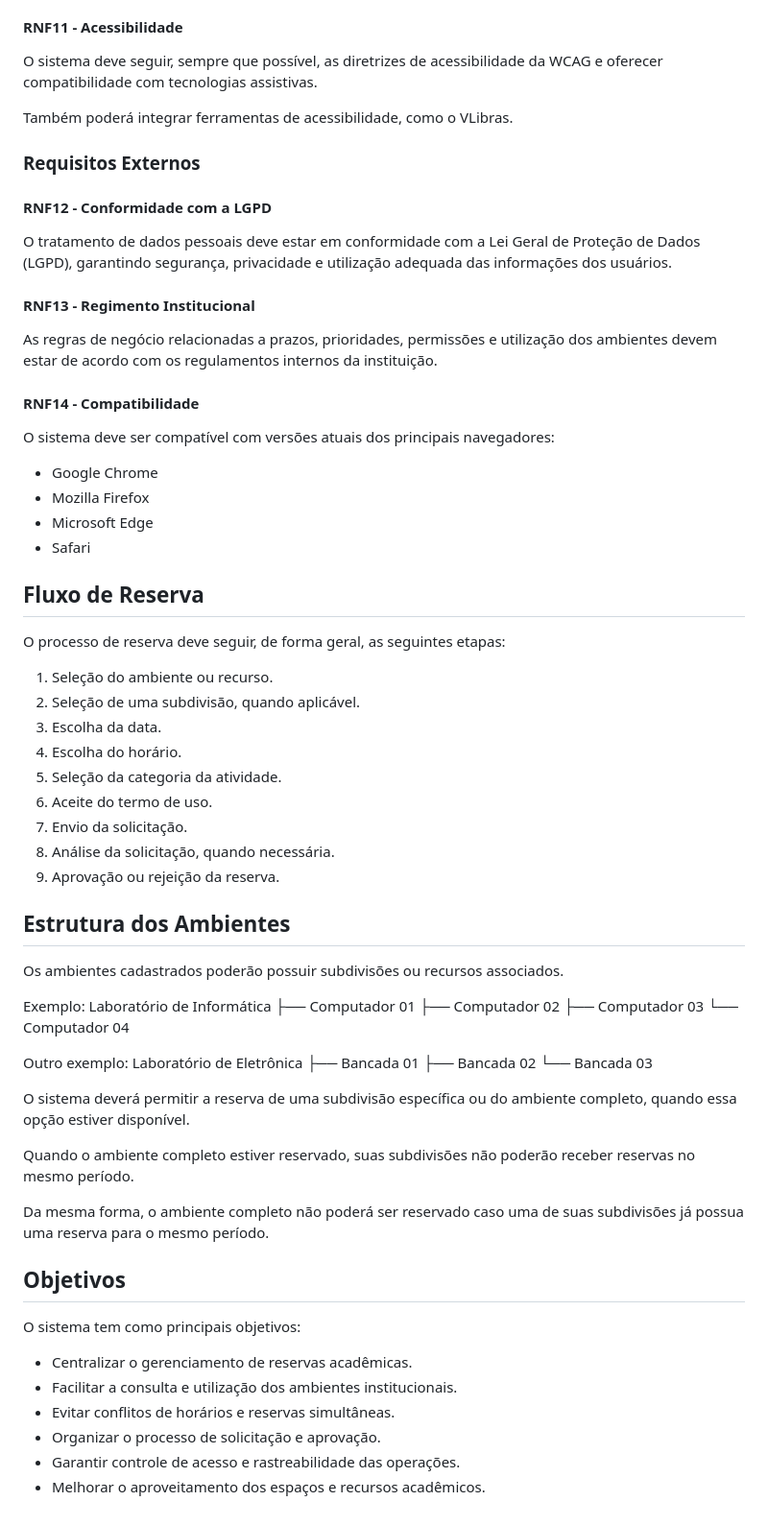
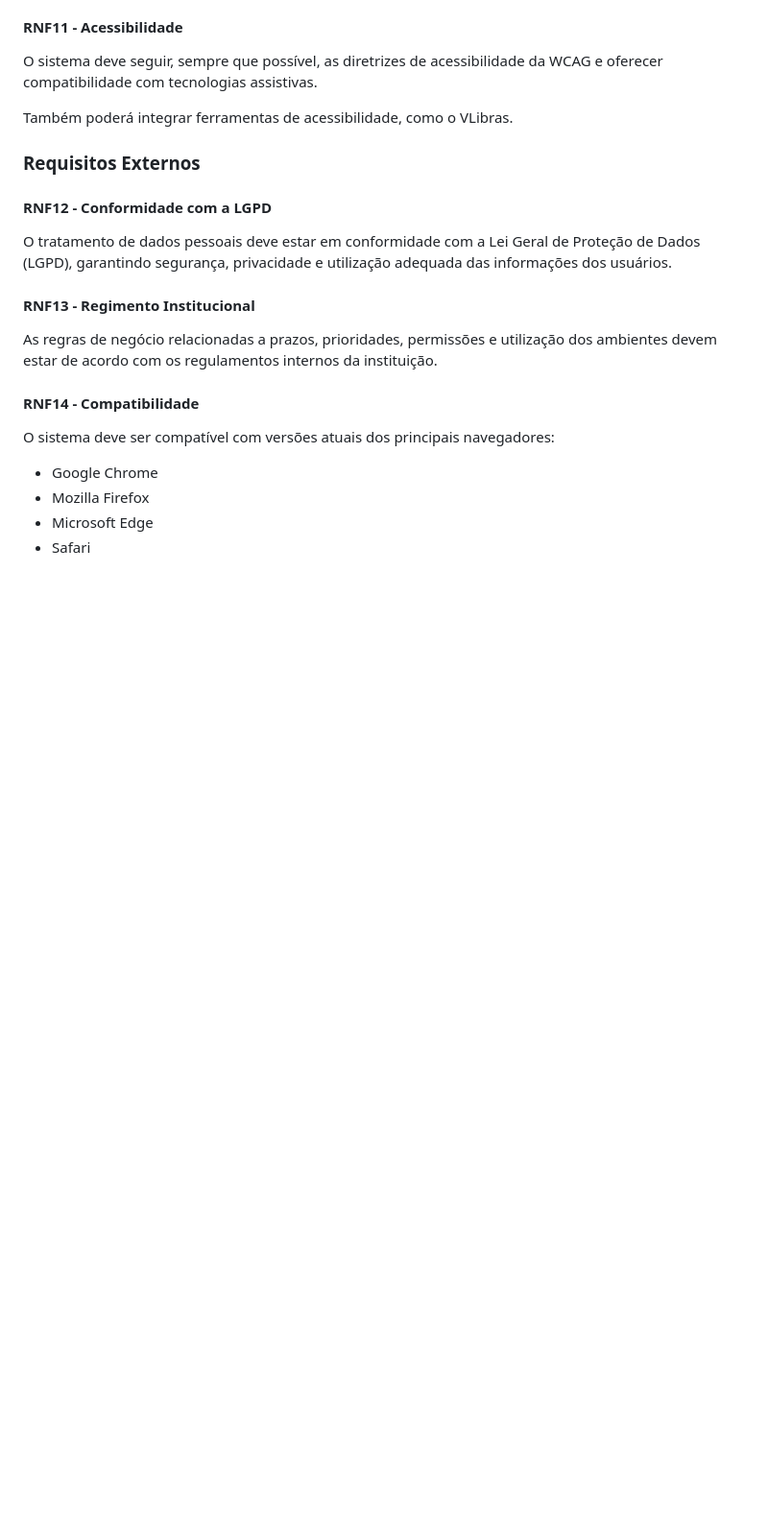
Before and after one commit to edu-almeidaf/reservas-academicas, a Markdown page: README.md, the part around the change. Shown at 96% size. GitHub-like rendering; blank space fills up the shorter version.

Commit message:
Update README.md
Ajuste do README.md para ficar compatível apenas com a entrega.

```diff
--- a/README.md
+++ b/README.md
@@ -159,51 +159,3 @@ O sistema deve ser compatível com versões atuais dos principais navegadores:
 - Mozilla Firefox
 - Microsoft Edge
 - Safari
-
-## Fluxo de Reserva
-
-O processo de reserva deve seguir, de forma geral, as seguintes etapas:
-
-1. Seleção do ambiente ou recurso.
-2. Seleção de uma subdivisão, quando aplicável.
-3. Escolha da data.
-4. Escolha do horário.
-5. Seleção da categoria da atividade.
-6. Aceite do termo de uso.
-7. Envio da solicitação.
-8. Análise da solicitação, quando necessária.
-9. Aprovação ou rejeição da reserva.
-
-## Estrutura dos Ambientes
-
-Os ambientes cadastrados poderão possuir subdivisões ou recursos associados.
-
-Exemplo:
-    Laboratório de Informática
-    ├── Computador 01
-    ├── Computador 02
-    ├── Computador 03
-    └── Computador 04
-
-Outro exemplo:
-    Laboratório de Eletrônica
-    ├── Bancada 01
-    ├── Bancada 02
-    └── Bancada 03
-
-O sistema deverá permitir a reserva de uma subdivisão específica ou do ambiente completo, quando essa opção estiver disponível.
-
-Quando o ambiente completo estiver reservado, suas subdivisões não poderão receber reservas no mesmo período.
-
-Da mesma forma, o ambiente completo não poderá ser reservado caso uma de suas subdivisões já possua uma reserva para o mesmo período.
-
-## Objetivos
-
-O sistema tem como principais objetivos:
-
-- Centralizar o gerenciamento de reservas acadêmicas.
-- Facilitar a consulta e utilização dos ambientes institucionais.
-- Evitar conflitos de horários e reservas simultâneas.
-- Organizar o processo de solicitação e aprovação.
-- Garantir controle de acesso e rastreabilidade das operações.
-- Melhorar o aproveitamento dos espaços e recursos acadêmicos.
```
